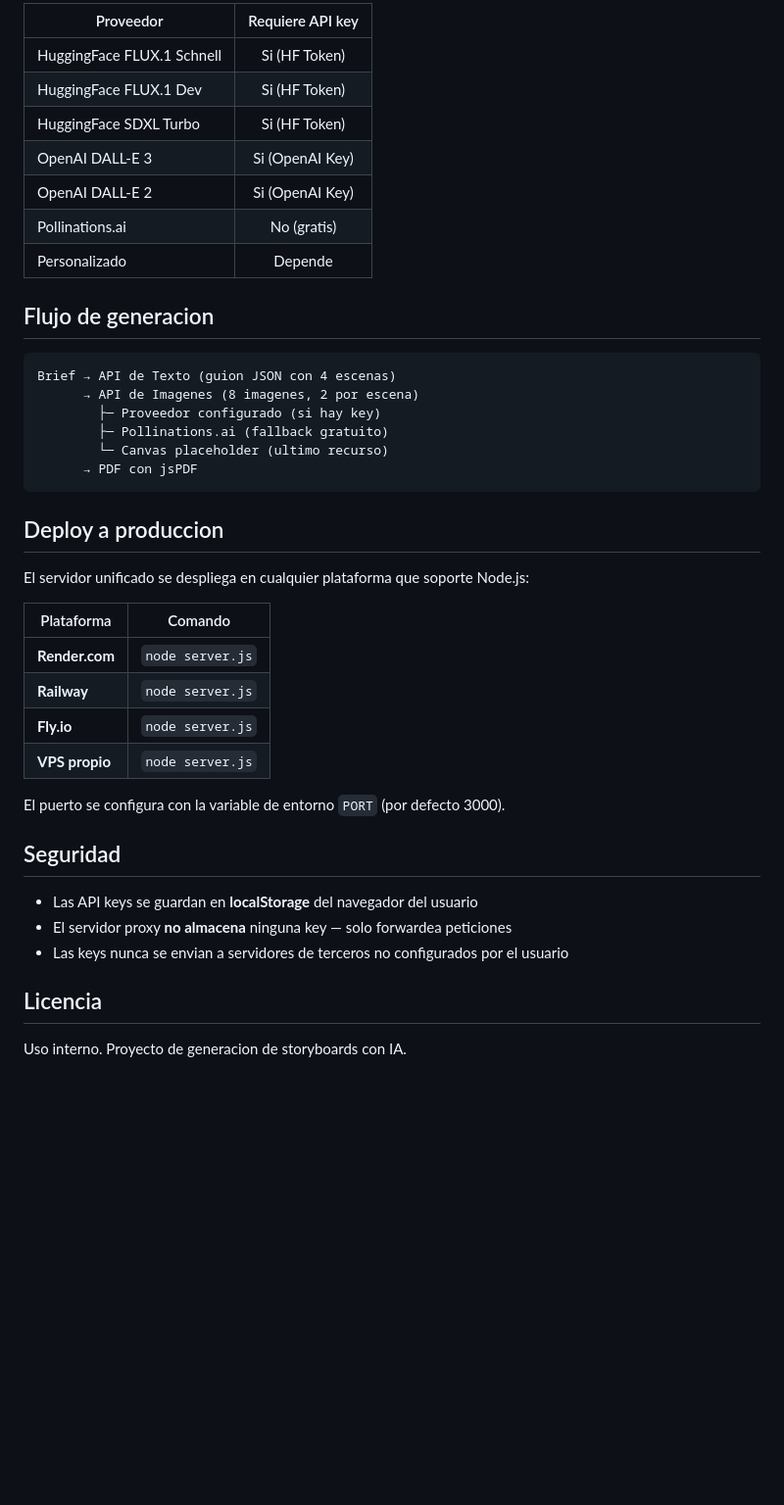
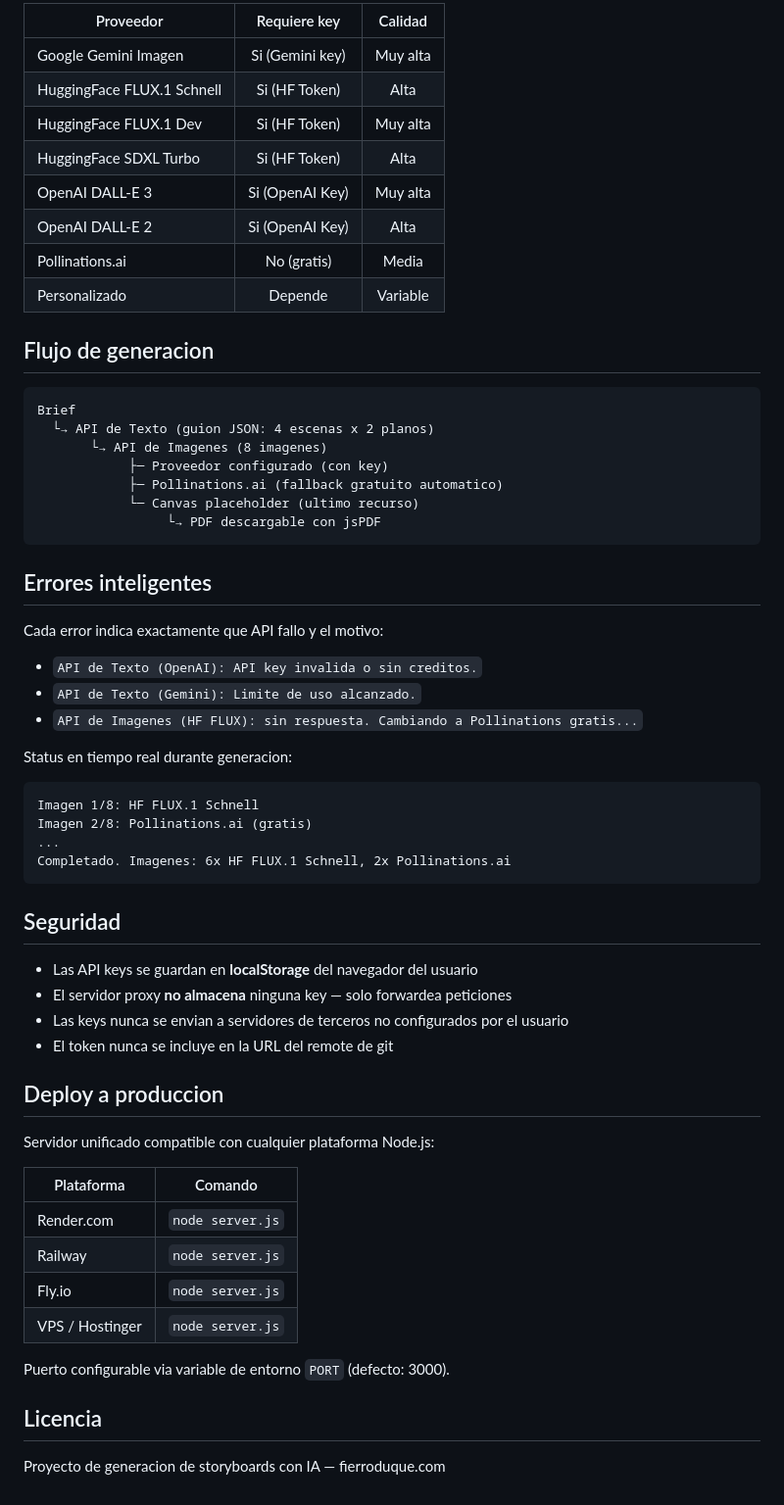
Before and after one commit to eduardofierroduque-sudo/STORYBOARD-PRO-, a Markdown page: README.md, the part around one of its changes. Shown at 98% size. GitHub-like rendering; blank space fills up the shorter version.

````diff
--- a/README.md
+++ b/README.md
@@ -70,44 +58,64 @@ Escribe un brief creativo en el campo de texto y haz clic en **"Generar storyboa
 
-| Proveedor | Requiere API key |
-|-----------|:---:|
-| HuggingFace FLUX.1 Schnell | Si (HF Token) |
-| HuggingFace FLUX.1 Dev | Si (HF Token) |
-| HuggingFace SDXL Turbo | Si (HF Token) |
-| OpenAI DALL-E 3 | Si (OpenAI Key) |
-| OpenAI DALL-E 2 | Si (OpenAI Key) |
-| Pollinations.ai | No (gratis) |
-| Personalizado | Depende |
+| Proveedor | Requiere key | Calidad |
+|-----------|:---:|:---:|
+| Google Gemini Imagen | Si (Gemini key) | Muy alta |
+| HuggingFace FLUX.1 Schnell | Si (HF Token) | Alta |
+| HuggingFace FLUX.1 Dev | Si (HF Token) | Muy alta |
+| HuggingFace SDXL Turbo | Si (HF Token) | Alta |
+| OpenAI DALL-E 3 | Si (OpenAI Key) | Muy alta |
+| OpenAI DALL-E 2 | Si (OpenAI Key) | Alta |
+| Pollinations.ai | No (gratis) | Media |
+| Personalizado | Depende | Variable |
 
 ## Flujo de generacion
 
 ```
-Brief → API de Texto (guion JSON con 4 escenas)
-      → API de Imagenes (8 imagenes, 2 por escena)
-        ├─ Proveedor configurado (si hay key)
-        ├─ Pollinations.ai (fallback gratuito)
-        └─ Canvas placeholder (ultimo recurso)
-      → PDF con jsPDF
+Brief
+  └→ API de Texto (guion JSON: 4 escenas x 2 planos)
+       └→ API de Imagenes (8 imagenes)
+            ├─ Proveedor configurado (con key)
+            ├─ Pollinations.ai (fallback gratuito automatico)
+            └─ Canvas placeholder (ultimo recurso)
+                 └→ PDF descargable con jsPDF
 ```
 
-## Deploy a produccion
+## Errores inteligentes
 
-El servidor unificado se despliega en cualquier plataforma que soporte Node.js:
+Cada error indica exactamente que API fallo y el motivo:
 
-| Plataforma | Comando |
-|-----------|---------|
-| **Render.com** | `node server.js` |
-| **Railway** | `node server.js` |
-| **Fly.io** | `node server.js` |
-| **VPS propio** | `node server.js` |
+- `API de Texto (OpenAI): API key invalida o sin creditos.`
+- `API de Texto (Gemini): Limite de uso alcanzado.`
+- `API de Imagenes (HF FLUX): sin respuesta. Cambiando a Pollinations gratis...`
 
-El puerto se configura con la variable de entorno `PORT` (por defecto 3000).
+Status en tiempo real durante generacion:
+
+```
+Imagen 1/8: HF FLUX.1 Schnell
+Imagen 2/8: Pollinations.ai (gratis)
+...
+Completado. Imagenes: 6x HF FLUX.1 Schnell, 2x Pollinations.ai
+```
 
 ## Seguridad
 
 - Las API keys se guardan en **localStorage** del navegador del usuario
 - El servidor proxy **no almacena** ninguna key — solo forwardea peticiones
 - Las keys nunca se envian a servidores de terceros no configurados por el usuario
+- El token nunca se incluye en la URL del remote de git
+
+## Deploy a produccion
+
+Servidor unificado compatible con cualquier plataforma Node.js:
+
+| Plataforma | Comando |
+|-----------|---------|
+| Render.com | `node server.js` |
+| Railway | `node server.js` |
+| Fly.io | `node server.js` |
+| VPS / Hostinger | `node server.js` |
+
+Puerto configurable via variable de entorno `PORT` (defecto: 3000).
 
 ## Licencia
 
-Uso interno. Proyecto de generacion de storyboards con IA.
+Proyecto de generacion de storyboards con IA — fierroduque.com
````
Also changed, not shown: other parts of README.md (+33 -45 lines).
